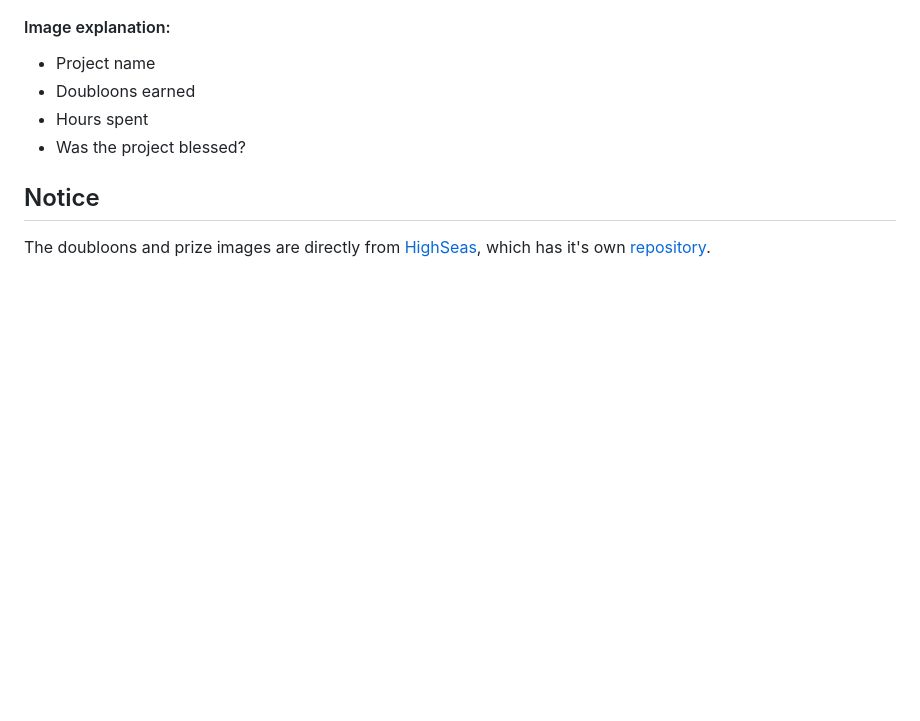
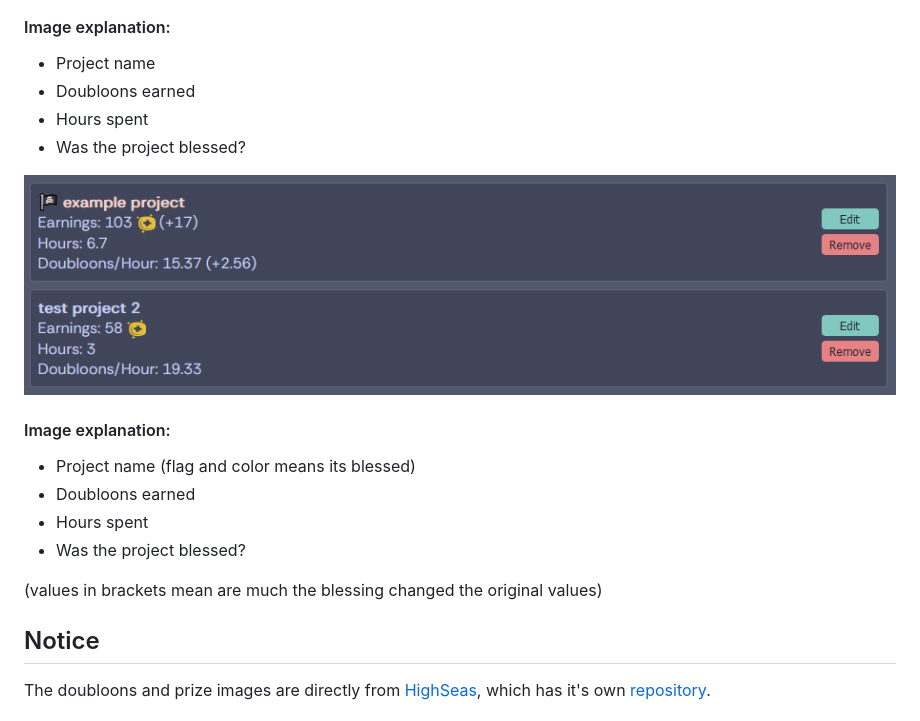
Before and after one commit to ImShyMike/Doubloon-Finance, a Markdown page: README.md, the part around the change. Rendered like a GitHub page; pictures changed too: assets/usage2.png (added); blank space fills up the shorter version.

Commit message:
add another usage example

```diff
--- a/README.md
+++ b/README.md
@@ -20,6 +20,15 @@
 - Hours spent
 - Was the project blessed?
 
+![Usage Project](assets/usage2.png)
+#### Image explanation:
+- Project name (flag and color means its blessed)
+- Doubloons earned
+- Hours spent
+- Was the project blessed?
+
+(values in brackets mean are much the blessing changed the original values)
+
 ## Notice
 The doubloons and prize images are directly from [HighSeas](https://highseas.hackclub.com/), which has it's own [repository](https://github.com/hackclub/high-seas).
 
```
